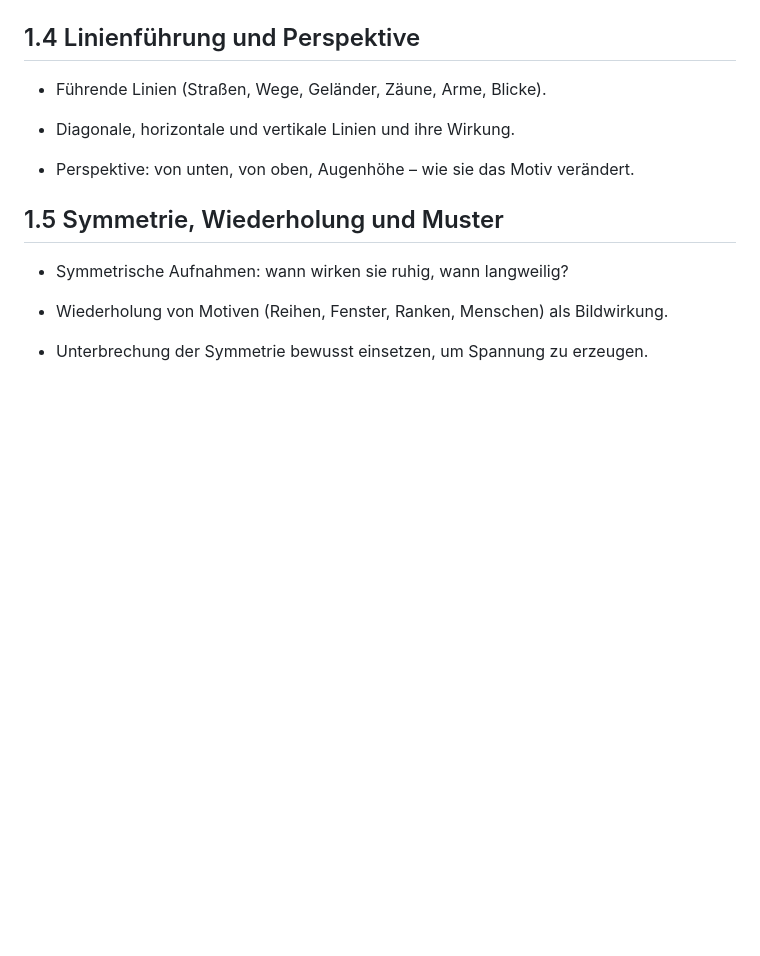
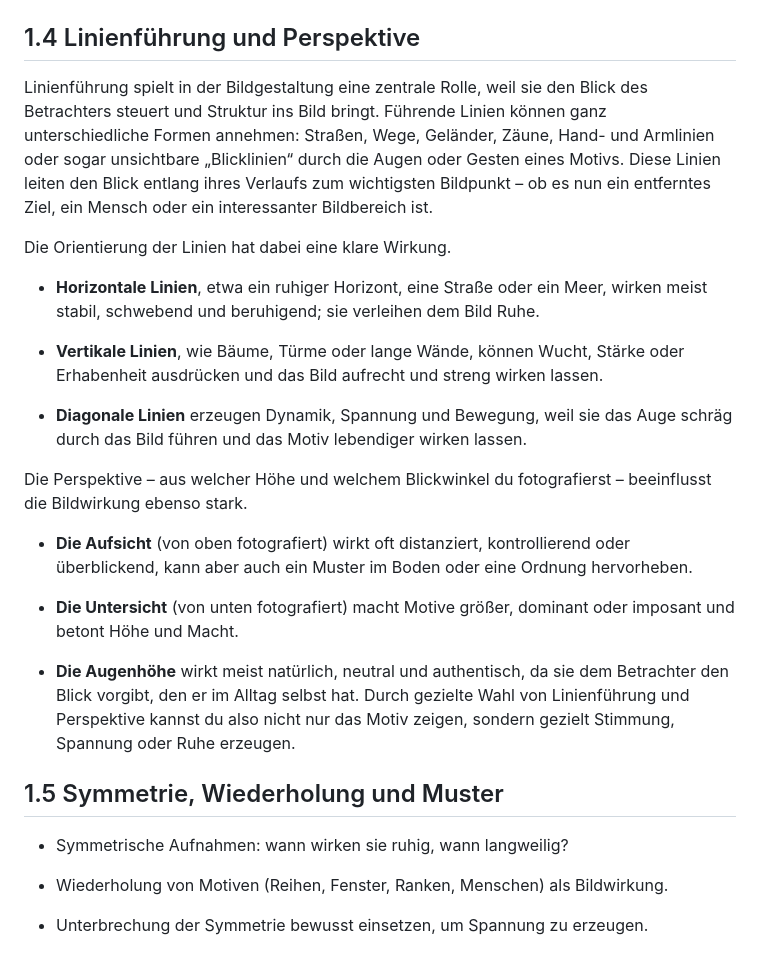
Before and after one commit to CalvinSchwob/webprojekt, a Markdown page: copy/komposition.md, the part around the change. Rendered like a GitHub page; blank space fills up the shorter version.

Commit message:
Add copy for "1.4 Linienfürhrung und Perspektive"

```diff
--- a/copy/komposition.md
+++ b/copy/komposition.md
@@ -42,11 +42,24 @@ Praktische Beispiele:
 
 ## 1.4 Linienführung und Perspektive
 
-- Führende Linien (Straßen, Wege, Geländer, Zäune, Arme, Blicke).
+Linienführung spielt in der Bildgestaltung eine zentrale Rolle, weil sie den Blick des Betrachters steuert und Struktur ins Bild bringt. Führende Linien können ganz unterschiedliche Formen annehmen: Straßen, Wege, Geländer, Zäune, Hand- und Armlinien oder sogar unsichtbare „Blicklinien“ durch die Augen oder Gesten eines Motivs. Diese Linien leiten den Blick entlang ihres Verlaufs zum wichtigsten Bildpunkt – ob es nun ein entferntes Ziel, ein Mensch oder ein interessanter Bildbereich ist.
 
-- Diagonale, horizontale und vertikale Linien und ihre Wirkung.
+Die Orientierung der Linien hat dabei eine klare Wirkung.
 
-- Perspektive: von unten, von oben, Augenhöhe – wie sie das Motiv verändert.
+- **Horizontale Linien**, etwa ein ruhiger Horizont, eine Straße oder ein Meer, wirken meist stabil, schwebend und beruhigend; sie verleihen dem Bild Ruhe.
+
+- **Vertikale Linien**, wie Bäume, Türme oder lange Wände, können Wucht, Stärke oder Erhabenheit ausdrücken und das Bild aufrecht und streng wirken lassen.
+
+- **Diagonale Linien** erzeugen Dynamik, Spannung und Bewegung, weil sie das Auge schräg durch das Bild führen und das Motiv lebendiger wirken lassen.
+
+Die Perspektive – aus welcher Höhe und welchem Blickwinkel du fotografierst – beeinflusst die Bildwirkung ebenso stark.
+
+- **Die Aufsicht** (von oben fotografiert) wirkt oft distanziert, kontrollierend oder überblickend, kann aber auch ein Muster im Boden oder eine Ordnung hervorheben.
+
+- **Die Untersicht** (von unten fotografiert) macht Motive größer, dominant oder imposant und betont Höhe und Macht.
+
+- **Die Augenhöhe** wirkt meist natürlich, neutral und authentisch, da sie dem Betrachter den Blick vorgibt, den er im Alltag selbst hat.
+Durch gezielte Wahl von Linienführung und Perspektive kannst du also nicht nur das Motiv zeigen, sondern gezielt Stimmung, Spannung oder Ruhe erzeugen.
 
 ## 1.5 Symmetrie, Wiederholung und Muster
 
```
